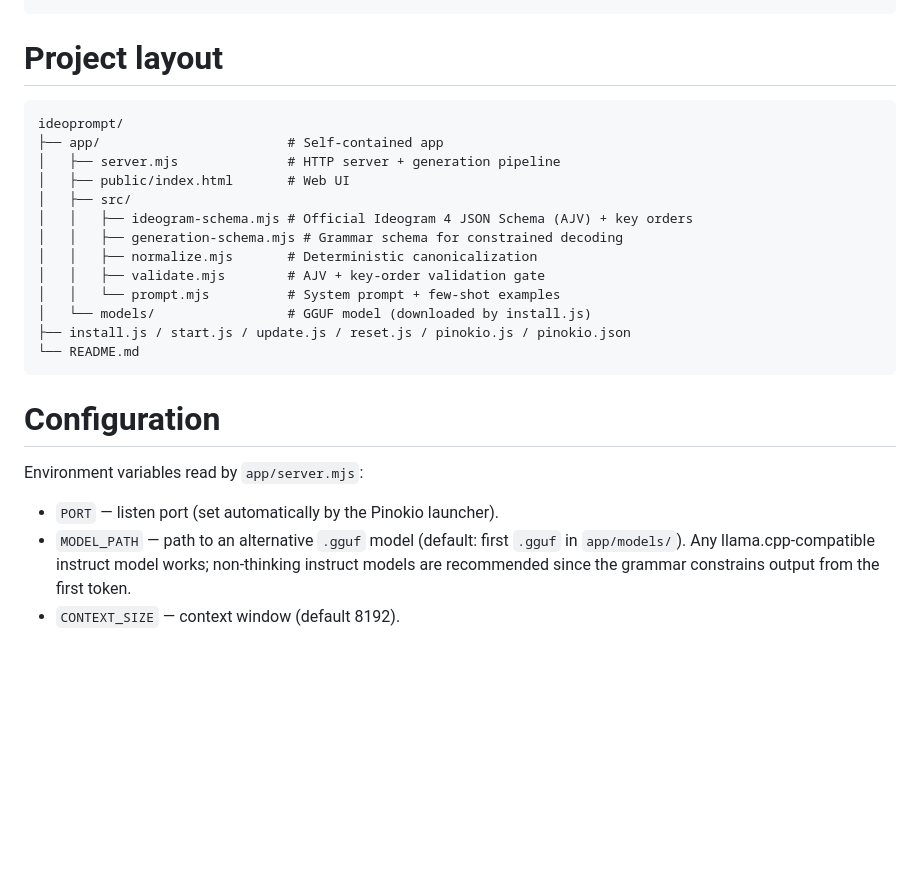
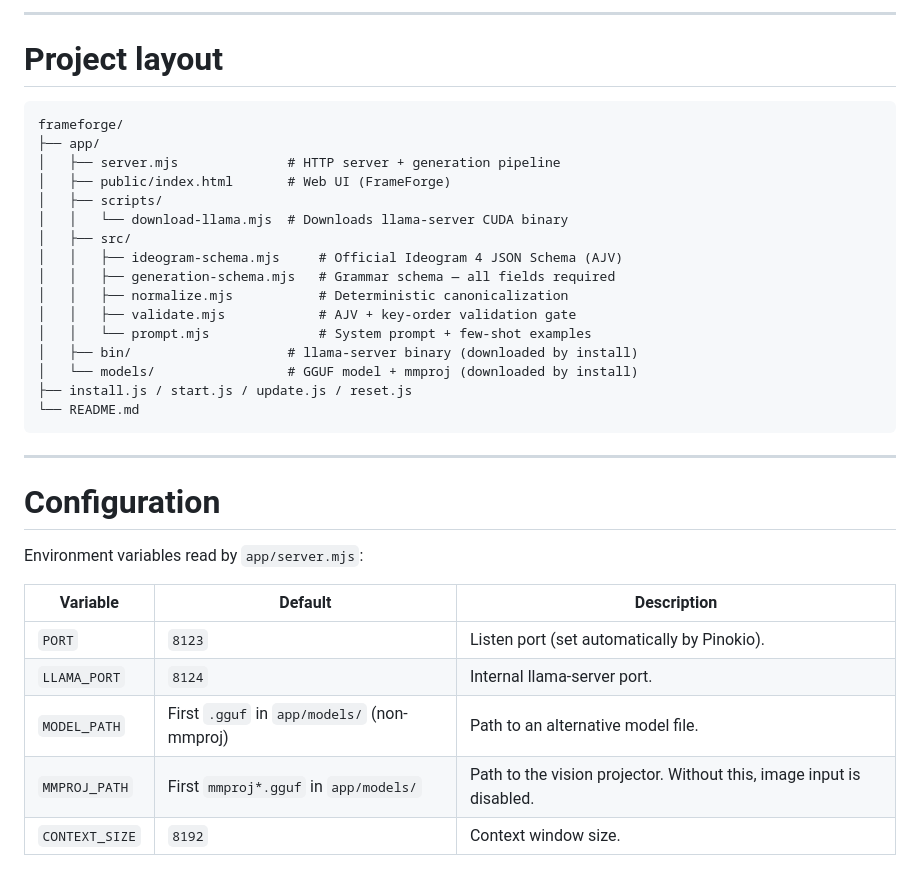
Before and after one commit to Arnold2006/FrameForge, a Markdown page: README.md, the part around one of its changes. Drawn GitHub-style; blank space fills up the shorter version.

````diff
--- a/README.md
+++ b/README.md
@@ -118,27 +149,38 @@ for line in res.iter_lines():
 ```
+
+---
 
 # Project layout
 
 ```
-ideoprompt/
-├── app/                        # Self-contained app
+frameforge/
+├── app/
 │   ├── server.mjs              # HTTP server + generation pipeline
-│   ├── public/index.html       # Web UI
+│   ├── public/index.html       # Web UI (FrameForge)
+│   ├── scripts/
+│   │   └── download-llama.mjs  # Downloads llama-server CUDA binary
 │   ├── src/
-│   │   ├── ideogram-schema.mjs # Official Ideogram 4 JSON Schema (AJV) + key orders
-│   │   ├── generation-schema.mjs # Grammar schema for constrained decoding
-│   │   ├── normalize.mjs       # Deterministic canonicalization
-│   │   ├── validate.mjs        # AJV + key-order validation gate
-│   │   └── prompt.mjs          # System prompt + few-shot examples
-│   └── models/                 # GGUF model (downloaded by install.js)
-├── install.js / start.js / update.js / reset.js / pinokio.js / pinokio.json
+│   │   ├── ideogram-schema.mjs     # Official Ideogram 4 JSON Schema (AJV)
+│   │   ├── generation-schema.mjs   # Grammar schema — all fields required
+│   │   ├── normalize.mjs           # Deterministic canonicalization
+│   │   ├── validate.mjs            # AJV + key-order validation gate
+│   │   └── prompt.mjs              # System prompt + few-shot examples
+│   ├── bin/                    # llama-server binary (downloaded by install)
+│   └── models/                 # GGUF model + mmproj (downloaded by install)
+├── install.js / start.js / update.js / reset.js
 └── README.md
 ```
+
+---
 
 # Configuration
 
 Environment variables read by `app/server.mjs`:
 
-- `PORT` — listen port (set automatically by the Pinokio launcher).
-- `MODEL_PATH` — path to an alternative `.gguf` model (default: first `.gguf` in `app/models/`). Any llama.cpp-compatible instruct model works; non-thinking instruct models are recommended since the grammar constrains output from the first token.
-- `CONTEXT_SIZE` — context window (default 8192).
+| Variable | Default | Description |
+|----------|---------|-------------|
+| `PORT` | `8123` | Listen port (set automatically by Pinokio). |
+| `LLAMA_PORT` | `8124` | Internal llama-server port. |
+| `MODEL_PATH` | First `.gguf` in `app/models/` (non-mmproj) | Path to an alternative model file. |
+| `MMPROJ_PATH` | First `mmproj*.gguf` in `app/models/` | Path to the vision projector. Without this, image input is disabled. |
+| `CONTEXT_SIZE` | `8192` | Context window size. |
````
Also changed, not shown: other parts of README.md (+77 -46 lines).
